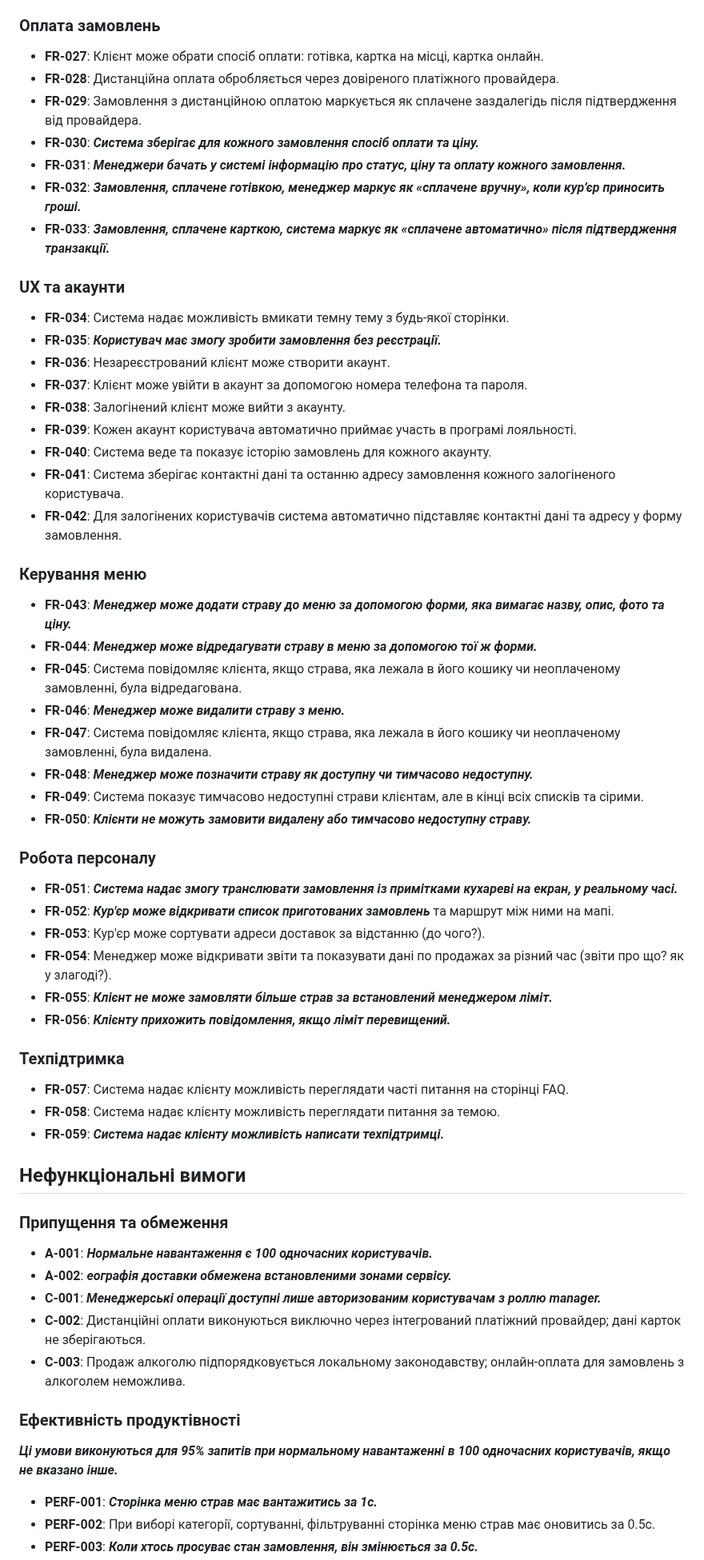
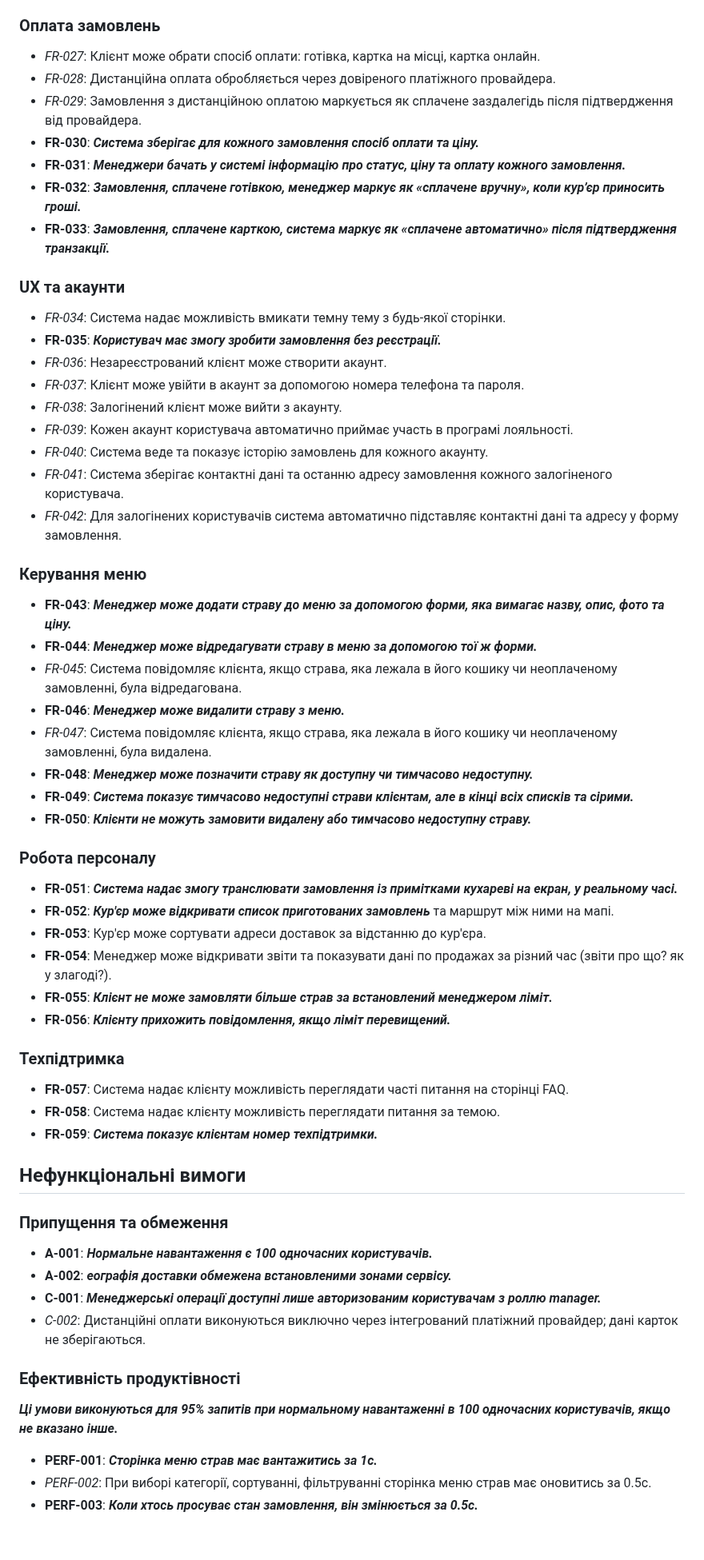
Before and after one commit to ukma-cs-ssdm-2025/punkcoders, a Markdown page: docs/requirements/requirements.md, the part around one of its changes. Shown at 80% size. Rendered like a GitHub page; blank space fills up the shorter version.

```diff
--- a/docs/requirements/requirements.md
+++ b/docs/requirements/requirements.md
@@ -62,9 +65,9 @@
 
 ### Оплата замовлень
 
-- **FR-027**: Клієнт може обрати спосіб оплати: готівка, картка на місці, картка онлайн.
-- **FR-028**: Дистанційна оплата обробляється через довіреного платіжного провайдера.
-- **FR-029**: Замовлення з дистанційною оплатою маркується як сплачене заздалегідь після підтвердження від провайдера.
+- *FR-027*: Клієнт може обрати спосіб оплати: готівка, картка на місці, картка онлайн.
+- *FR-028*: Дистанційна оплата обробляється через довіреного платіжного провайдера.
+- *FR-029*: Замовлення з дистанційною оплатою маркується як сплачене заздалегідь після підтвердження від провайдера.
 - **FR-030**: ***Система зберігає для кожного замовлення спосіб оплати та ціну.***
 - **FR-031**: ***Менеджери бачать у системі інформацію про статус, ціну та оплату кожного замовлення.***
 - **FR-032**: ***Замовлення, сплачене готівкою, менеджер маркує як «сплачене вручну», коли кур’єр приносить гроші.***
@@ -72,32 +75,32 @@
 
 ### UX та акаунти
 
-- **FR-034**: Система надає можливість вмикати темну тему з будь-якої сторінки.
+- *FR-034*: Система надає можливість вмикати темну тему з будь-якої сторінки.
 - **FR-035**: ***Користувач має змогу зробити замовлення без реєстрації.***
-- **FR-036**: Незареєстрований клієнт може створити акаунт.
-- **FR-037**: Клієнт може увійти в акаунт за допомогою номера телефона та пароля.
-- **FR-038**: Залогінений клієнт може вийти з акаунту.
-- **FR-039**: Кожен акаунт користувача автоматично приймає участь в програмі лояльності.
-- **FR-040**: Система веде та показує історію замовлень для кожного акаунту.
-- **FR-041**: Система зберігає контактні дані та останню адресу замовлення кожного залогіненого користувача.
-- **FR-042**: Для залогінених користувачів система автоматично підставляє контактні дані та адресу у форму замовлення.
+- *FR-036*: Незареєстрований клієнт може створити акаунт.
+- *FR-037*: Клієнт може увійти в акаунт за допомогою номера телефона та пароля.
+- *FR-038*: Залогінений клієнт може вийти з акаунту.
+- *FR-039*: Кожен акаунт користувача автоматично приймає участь в програмі лояльності.
+- *FR-040*: Система веде та показує історію замовлень для кожного акаунту.
+- *FR-041*: Система зберігає контактні дані та останню адресу замовлення кожного залогіненого користувача.
+- *FR-042*: Для залогінених користувачів система автоматично підставляє контактні дані та адресу у форму замовлення.
 
 ### Керування меню
 
 - **FR-043**: ***Менеджер може додати страву до меню за допомогою форми, яка вимагає назву, опис, фото та ціну.***
 - **FR-044**: ***Менеджер може відредагувати страву в меню за допомогою тої ж форми.***
-- **FR-045**: Система повідомляє клієнта, якщо страва, яка лежала в його кошику чи неоплаченому замовленні, була відредагована.
+- *FR-045*: Система повідомляє клієнта, якщо страва, яка лежала в його кошику чи неоплаченому замовленні, була відредагована.
 - **FR-046**: ***Менеджер може видалити страву з меню.***
-- **FR-047**: Система повідомляє клієнта, якщо страва, яка лежала в його кошику чи неоплаченому замовленні, була видалена.
+- *FR-047*: Система повідомляє клієнта, якщо страва, яка лежала в його кошику чи неоплаченому замовленні, була видалена.
 - **FR-048**: ***Менеджер може позначити страву як доступну чи тимчасово недоступну.***
-- **FR-049**: Система показує тимчасово недоступні страви клієнтам, але в кінці всіх списків та сірими.
+- **FR-049**: ***Система показує тимчасово недоступні страви клієнтам, але в кінці всіх списків та сірими.***
 - **FR-050**: ***Клієнти не можуть замовити видалену або тимчасово недоступну страву.***
 
 ### Робота персоналу
 
 - **FR-051**: ***Система надає змогу транслювати замовлення із примітками кухареві на екран, у реальному часі.***
 - **FR-052**: ***Кур'єр може відкривати список приготованих замовлень*** та маршрут між ними на мапі.
-- **FR-053**: Кур'єр може сортувати адреси доставок за відстанню (до чого?).
+- **FR-053**: Кур'єр може сортувати адреси доставок за відстанню до кур'єра.
 - **FR-054**: Менеджер може відкривати звіти та показувати дані по продажах за різний час (звіти про що? як у злагоді?).
 - **FR-055**: ***Клієнт не може замовляти більше страв за встановлений менеджером ліміт.***
 - **FR-056**: ***Клієнту прихожить повідомлення, якщо ліміт перевищений.***
@@ -106,7 +109,7 @@
 
 - **FR-057**: Система надає клієнту можливість переглядати часті питання на сторінці FAQ.
 - **FR-058**: Система надає клієнту можливість переглядати питання за темою.
-- **FR-059**: ***Система надає клієнту можливість написати техпідтримці.***
+- **FR-059**: ***Система показує клієнтам номер техпідтримки.***
 
 ## Нефункціональні вимоги
 
@@ -114,13 +117,12 @@
 - **A-001**: ***Нормальне навантаження є 100 одночасних користувачів.***
 - **A-002**: ***еографія доставки обмежена встановленими зонами сервісу.***
 - **C-001**: ***Менеджерські операції доступні лише авторизованим користувачам з роллю *manager*.***
-- **C-002**: Дистанційні оплати виконуються виключно через інтегрований платіжний провайдер; дані карток не зберігаються.
-- **C-003**: Продаж алкоголю підпорядковується локальному законодавству; онлайн-оплата для замовлень з алкоголем неможлива.
+- *C-002*: Дистанційні оплати виконуються виключно через інтегрований платіжний провайдер; дані карток не зберігаються.
 
 ### Ефективність продуктівності
 
 ***Ці умови виконуються для 95% запитів при нормальному навантаженні в 100 одночасних користувачів, якщо не вказано інше.***
 
 - **PERF-001**: ***Сторінка меню страв має вантажитись за 1с.***
-- **PERF-002**: При виборі категорії, сортуванні, фільтруванні сторінка меню страв має оновитись за 0.5с.
+- *PERF-002*: При виборі категорії, сортуванні, фільтруванні сторінка меню страв має оновитись за 0.5с.
 - **PERF-003**: ***Коли хтось просуває стан замовлення, він змінюється за 0.5с.***
```
Also changed, not shown: other parts of docs/requirements/requirements.md (+36 -34 lines).
